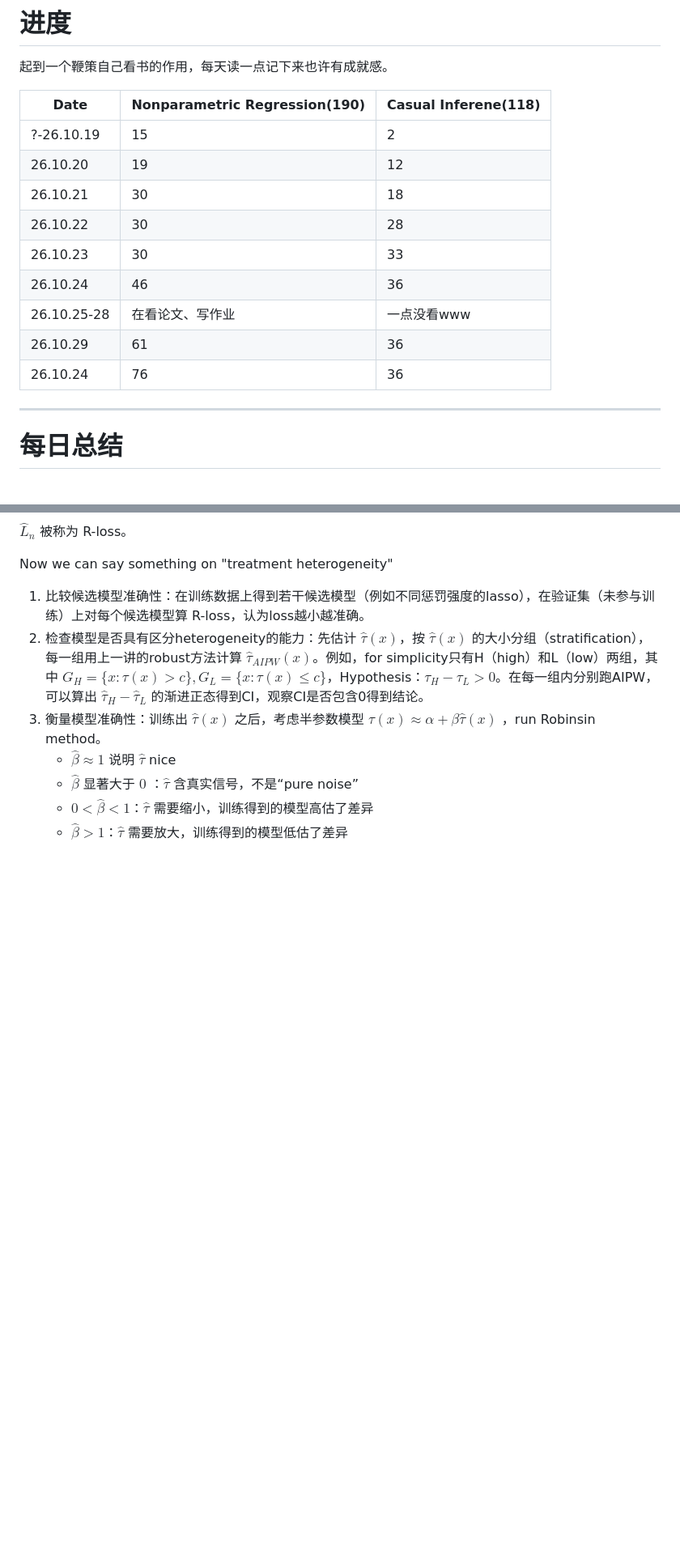
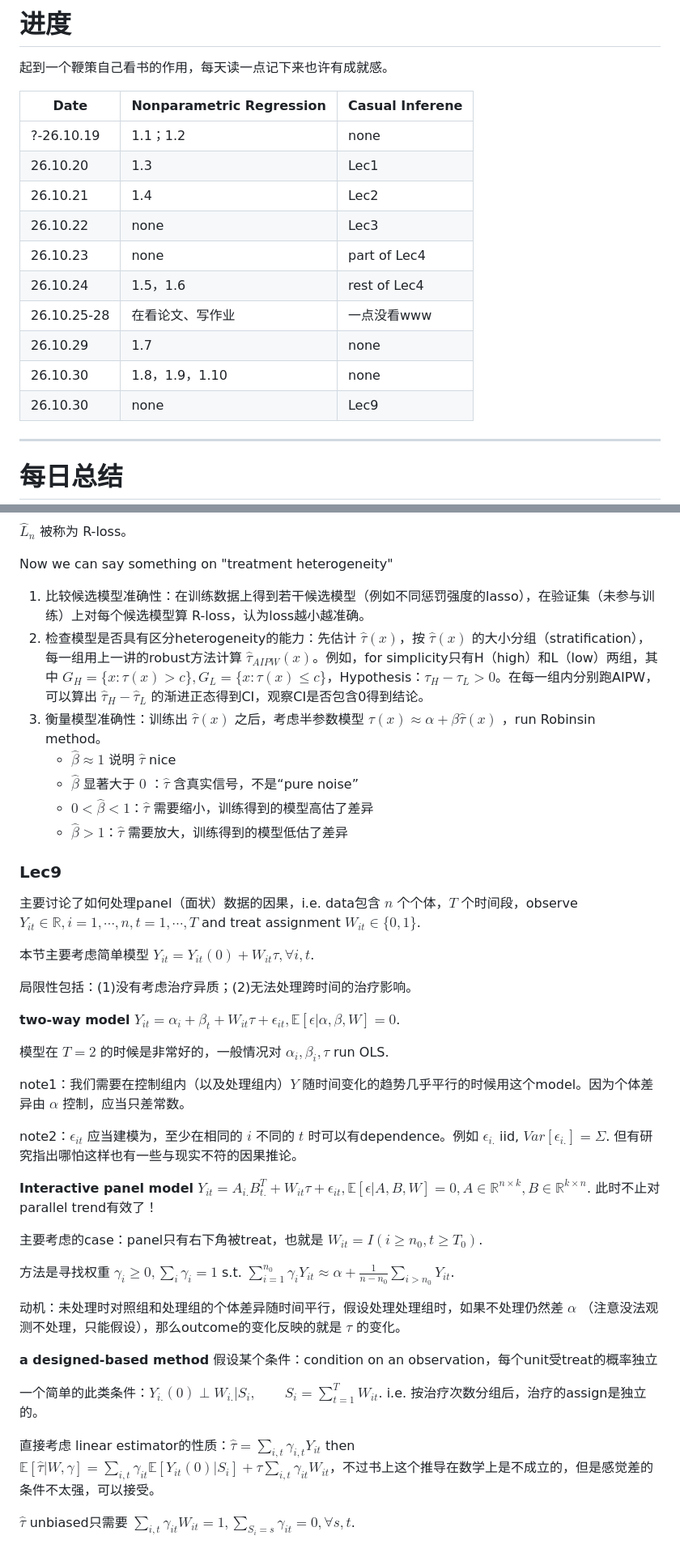
Before and after one commit to zzctommy/zzctommy.github.io, a Markdown page: content/Projects/Statistics读书进度.md, 2 parts joined by grey strips. Shown at 81% size. GitHub-like rendering; blank space fills up the shorter version.

```diff
--- a/content/Projects/Statistics读书进度.md
+++ b/content/Projects/Statistics读书进度.md
@@ -7,17 +7,18 @@ title: Statistics读书进度
 起到一个鞭策自己看书的作用，每天读一点记下来也许有成就感。
 
 
-| Date        | Nonparametric Regression(190) | Casual Inferene(118) |
+| Date        | Nonparametric Regression | Casual Inferene |
 | ----------- | ----------- | --------------|
-| ?-26.10.19  |15 | 2 |
-| 26.10.20    |19 | 12 |
-| 26.10.21    |30 | 18 |
-| 26.10.22    |30 | 28 |
-| 26.10.23    |30 | 33 |
-| 26.10.24    |46 | 36 |
+| ?-26.10.19  |1.1；1.2 | none |
+| 26.10.20    |1.3 | Lec1            |
+| 26.10.21    | 1.4                      | Lec2 |
+| 26.10.22    |none | Lec3 |
+| 26.10.23    |none | part of Lec4 |
+| 26.10.24    |1.5，1.6 | rest of Lec4 |
 | 26.10.25-28    |在看论文、写作业|一点没看www|
-| 26.10.29    |61 | 36 |
-| 26.10.24    |76 | 36 |
+| 26.10.29    |1.7 | none |
+| 26.10.30   |1.8，1.9，1.10 | none |
+| 26.10.30   |none | Lec9 |
 
 ------
 
@@ -305,3 +306,35 @@ Now we can say something on "treatment heterogeneity"
    + $\hat{\beta}$ 显著大于 $0$ ：$\hat{\tau}$ 含真实信号，不是“pure noise”
    + $0<\hat{\beta}<1$：$\hat{\tau}$ 需要缩小，训练得到的模型高估了差异
    + $\hat{\beta}>1$：$\hat{\tau}$ 需要放大，训练得到的模型低估了差异
+
+### Lec9
+
+主要讨论了如何处理panel（面状）数据的因果，i.e. data包含 $n$ 个个体，$T$ 个时间段，observe $Y_{it}\in\mathbb{R},i=1,\cdots,n,t=1,\cdots,T$ and treat assignment $W_{it}\in\{0,1\}$.
+
+本节主要考虑简单模型 $Y_{it}=Y_{it}(0)+W_{it}\tau, \forall i,t$.
+
+局限性包括：(1)没有考虑治疗异质；(2)无法处理跨时间的治疗影响。
+
+**two-way model** $Y_{it}=\alpha_i+\beta_t+W_{it}\tau+\epsilon_{it}, \mathbb{E}[\epsilon|\alpha,\beta,W]=0$.
+
+模型在 $T=2$ 的时候是非常好的，一般情况对 $\alpha_i,\beta_i,\tau$ run OLS.
+
+note1：我们需要在控制组内（以及处理组内）$Y$ 随时间变化的趋势几乎平行的时候用这个model。因为个体差异由 $\alpha$ 控制，应当只差常数。
+
+note2：$\epsilon_{it}$ 应当建模为，至少在相同的 $i$ 不同的 $t$ 时可以有dependence。例如 $\epsilon_{i.}$ iid, $Var[\epsilon_{i.}]=\Sigma$. 但有研究指出哪怕这样也有一些与现实不符的因果推论。
+
+**Interactive panel model** $Y_{it}=A_{i.}B_{t.}^T+W_{it}\tau+\epsilon_{it}, \mathbb{E}[\epsilon|A,B,W]=0,A\in\mathbb{R}^{n\times k},B\in\mathbb{R}^{k\times n}$. 此时不止对parallel trend有效了！
+
+主要考虑的case：panel只有右下角被treat，也就是 $W_{it}=I(i\ge n_0,t\ge T_0)$.
+
+方法是寻找权重 $\gamma_i\ge 0,\sum_i \gamma_i=1$ s.t. $\sum_{i=1}^{n_0}\gamma_i Y_{it}\approx\alpha+\frac{1}{n-n_0}\sum_{i>n_0}Y_{it}$.
+
+动机：未处理时对照组和处理组的个体差异随时间平行，假设处理处理组时，如果不处理仍然差 $\alpha$ （注意没法观测不处理，只能假设），那么outcome的变化反映的就是 $\tau$ 的变化。
+
+**a designed-based method** 假设某个条件：condition on an observation，每个unit受treat的概率独立
+
+一个简单的此类条件：$Y_{i.}(0)\perp W_{i.}|S_i,\qquad S_i=\sum_{t=1}^T W_{it}$. i.e. 按治疗次数分组后，治疗的assign是独立的。
+
+直接考虑 linear estimator的性质：$\hat{\tau}=\sum_{i,t}\gamma_{i,t}Y_{it}$ then $\mathbb{E}[\hat{\tau}|W,\gamma]=\sum_{i,t}\gamma_{it}\mathbb{E}[Y_{it}(0)|S_i]+\tau\sum_{i,t}\gamma_{it}W_{it}$，不过书上这个推导在数学上是不成立的，但是感觉差的条件不太强，可以接受。
+
+$\hat{\tau}$ unbiased只需要  $\sum_{i,t}\gamma_{it}W_{it}=1,\sum_{S_i=s}\gamma_{it}=0,\forall s,t$.
```
